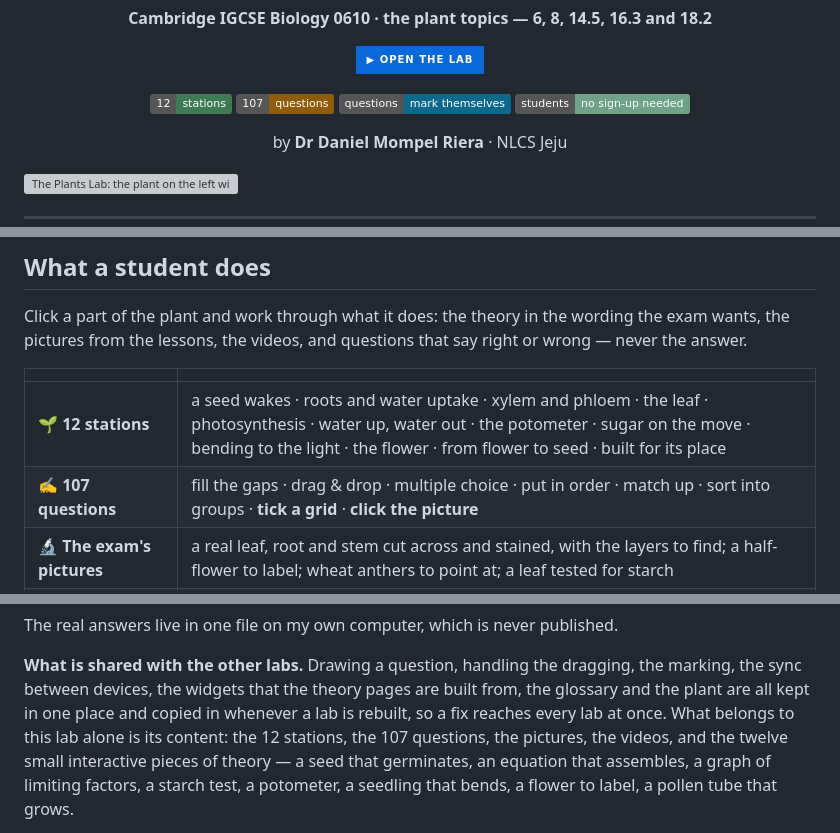
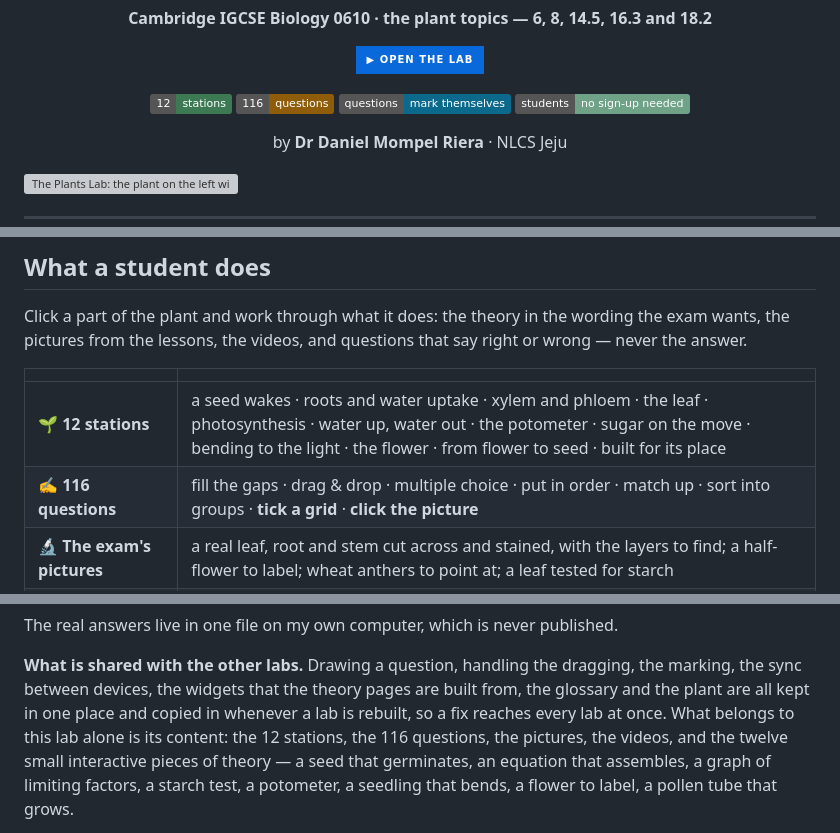
Before and after one commit to Mompel226/plants-lab, a Markdown page: README.md, 3 parts joined by grey strips. Rendered like a GitHub page; folded sections open; badges without logos; grey boxes are pictures that could not be loaded.

Commit message:
The README says 116 questions, not 107
The lab grew after the README was written, and the number stood in
three places: the badge, the table and the licence note. The estate's
status check now compares every lab README with the register
(labs-shared/labs.json), so it cannot fall behind again unnoticed.

```diff
--- a/README.md
+++ b/README.md
@@ -7,7 +7,7 @@
 [![Open the lab](https://img.shields.io/badge/▶_Open_the_lab-0969DA?style=for-the-badge&logoColor=white)](https://nlcsbiology.com/plants-lab/)
 
 ![12 stations](https://img.shields.io/badge/12-stations-3D7A54)
-![107 questions](https://img.shields.io/badge/107-questions-8F5D09)
+![116 questions](https://img.shields.io/badge/116-questions-8F5D09)
 ![Marks itself](https://img.shields.io/badge/questions-mark_themselves-0B6A8C)
 ![No sign-up](https://img.shields.io/badge/students-no_sign--up_needed-6FA287)
 
@@ -27,7 +27,7 @@ the pictures from the lessons, the videos, and questions that say right or wrong
 |  |  |
 |---|---|
 | 🌱 **12 stations** | a seed wakes · roots and water uptake · xylem and phloem · the leaf · photosynthesis · water up, water out · the potometer · sugar on the move · bending to the light · the flower · from flower to seed · built for its place |
-| ✍️ **107 questions** | fill the gaps · drag & drop · multiple choice · put in order · match up · sort into groups · **tick a grid** · **click the picture** |
+| ✍️ **116 questions** | fill the gaps · drag & drop · multiple choice · put in order · match up · sort into groups · **tick a grid** · **click the picture** |
 | 🔬 **The exam's pictures** | a real leaf, root and stem cut across and stained, with the layers to find; a half-flower to label; wheat anthers to point at; a leaf tested for starch |
 | 🧪 **The investigations** | germination, the starch test, limiting factors, a seedling on its side — each one worked through as the exam sets it |
 | 🔬 **A potometer you run** | choose the plant, set light, temperature, humidity, wind, the leaves, the joint at the bung and the time, start the clock and watch the bubble; record runs into a table, get a mean when you repeat one, use a shoot from another plant for a true replicate, and a graph that picks its own axis from what you changed — with as many lines as you like, one table each, to compare a plant against a plant or the fan against still air |
@@ -79,7 +79,7 @@ The real answers live in one file on my own computer, which is never published.
 **What is shared with the other labs.** Drawing a question, handling the dragging, the marking,
 the sync between devices, the widgets that the theory pages are built from, the glossary and the
 plant are all kept in one place and copied in whenever a lab is rebuilt, so a fix reaches every
-lab at once. What belongs to this lab alone is its content: the 12 stations, the 107 questions,
+lab at once. What belongs to this lab alone is its content: the 12 stations, the 116 questions,
 the pictures, the videos, and the twelve small interactive pieces of theory — a seed that
 germinates, an equation that assembles, a graph of limiting factors, a starch test, a potometer,
 a seedling that bends, a flower to label, a pollen tube that grows.
```
